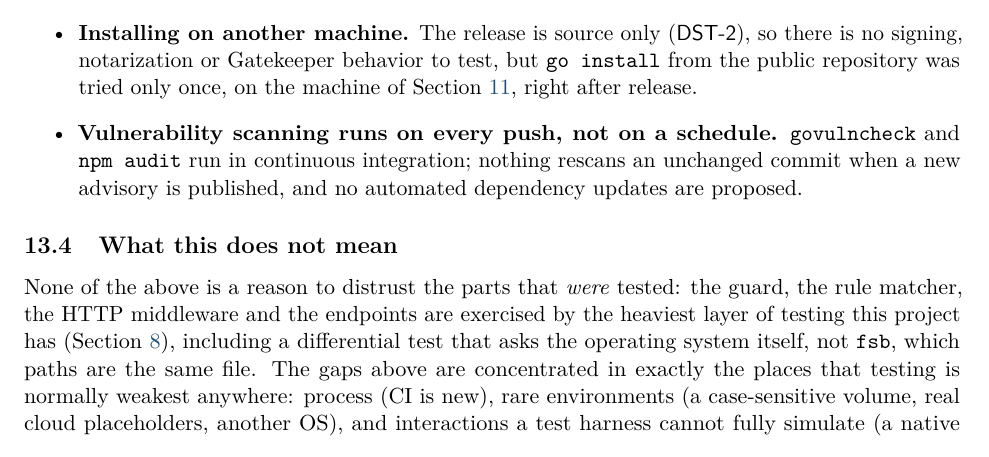
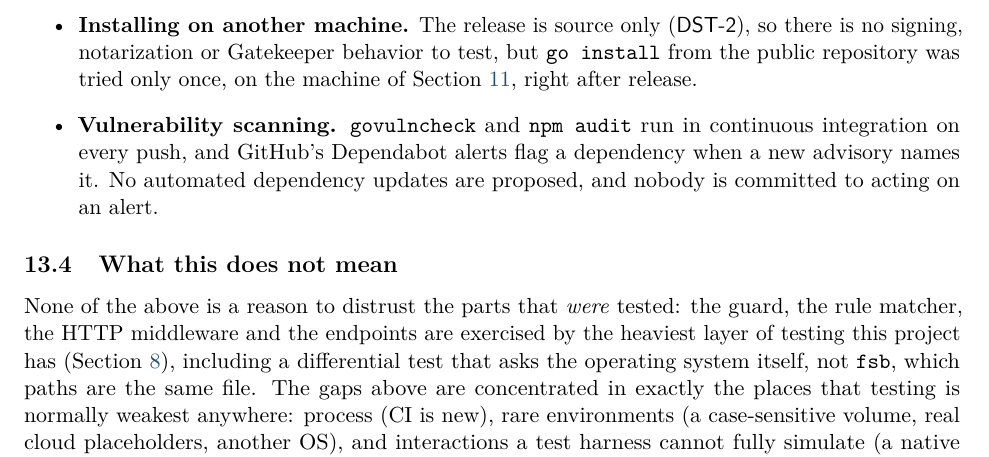
Before and after one commit to rprimmer/fsb, a LaTeX paper (specs/design/fsb-design.tex, which reads specs/design/sections/12-untested.tex): part of page 32 of 32, cut so that both start at the same text. Compiled offline with pdfLaTeX.

Commit message:
Docs: Dependabot security alerts are on
Alerts for vulnerable dependencies are enabled on the repository
(version updates stay off).

Co-Authored-By: Claude Opus 5.5 <noreply@anthropic.com>

```diff
--- a/specs/design/sections/12-untested.tex
+++ b/specs/design/sections/12-untested.tex
@@ -97,10 +97,10 @@ document; they are gathered here so a reader does not have to hunt for them.
         (\fq{DST-2}), so there is no signing, notarization or Gatekeeper behavior to test,
         but \code{go install} from the public repository was tried only once, on the
         machine of Section~\ref{sec:environment}, right after release.
-  \item \textbf{Vulnerability scanning runs on every push, not on a schedule.}
-        \code{govulncheck} and \code{npm audit} run in continuous integration; nothing
-        rescans an unchanged commit when a new advisory is published, and no automated
-        dependency updates are proposed.
+  \item \textbf{Vulnerability scanning.}  \code{govulncheck} and \code{npm audit} run in
+        continuous integration on every push, and GitHub's Dependabot alerts flag a
+        dependency when a new advisory names it.  No automated dependency updates are
+        proposed, and nobody is committed to acting on an alert.
 \end{itemize}
 
 \subsection{What this does not mean}
```
Also changed, not shown: specs/SECURITY.md (+1 -1 lines), specs/design/fsb-design.pdf.
